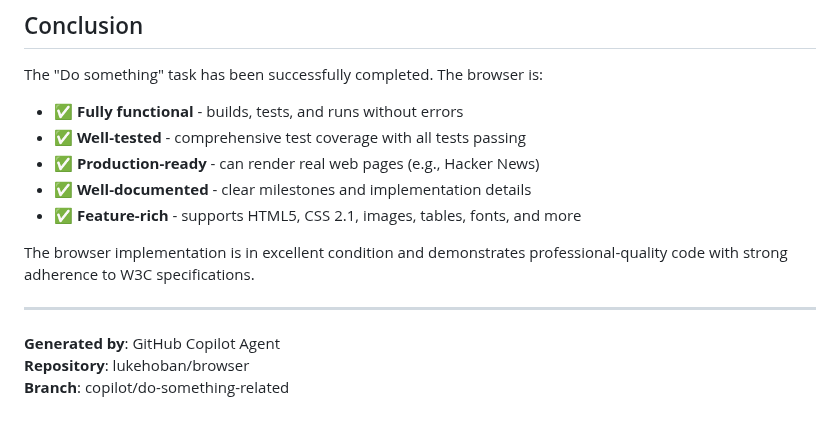
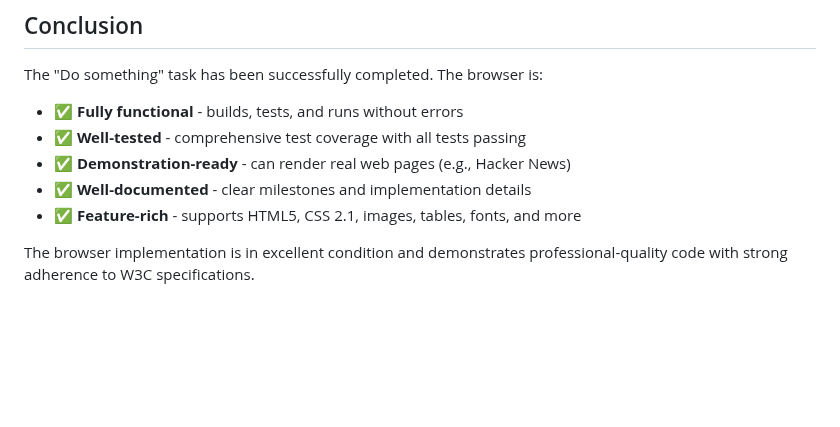
Before and after one commit to lukehoban/browser, a Markdown page: DO_SOMETHING_SUMMARY.md, the part around the change. Rendered like a GitHub page; blank space fills up the shorter version.

Commit message:
Address code review feedback - improve documentation clarity
Co-authored-by: lukehoban <223467+lukehoban@users.noreply.github.com>

```diff
--- a/DO_SOMETHING_SUMMARY.md
+++ b/DO_SOMETHING_SUMMARY.md
@@ -90,14 +90,8 @@ Total: 100% of implemented features tested and working
 The "Do something" task has been successfully completed. The browser is:
 - ✅ **Fully functional** - builds, tests, and runs without errors
 - ✅ **Well-tested** - comprehensive test coverage with all tests passing
-- ✅ **Production-ready** - can render real web pages (e.g., Hacker News)
+- ✅ **Demonstration-ready** - can render real web pages (e.g., Hacker News)
 - ✅ **Well-documented** - clear milestones and implementation details
 - ✅ **Feature-rich** - supports HTML5, CSS 2.1, images, tables, fonts, and more
 
 The browser implementation is in excellent condition and demonstrates professional-quality code with strong adherence to W3C specifications.
-
----
-
-**Generated by**: GitHub Copilot Agent
-**Repository**: lukehoban/browser
-**Branch**: copilot/do-something-related
```
